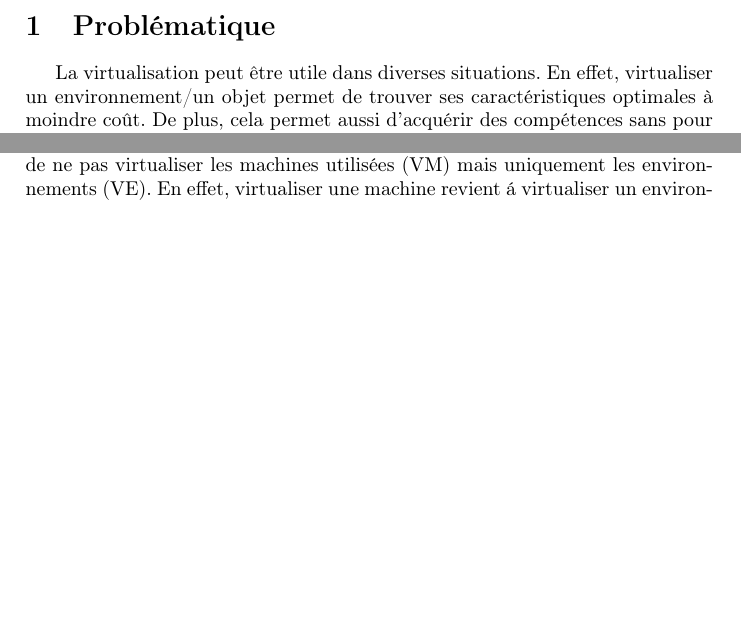
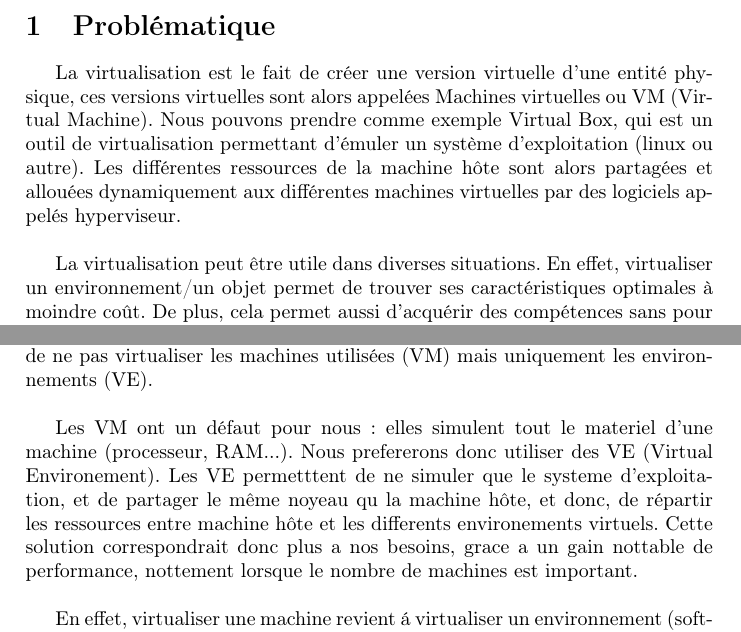
Before and after one commit to z0rzi/NetSmooth, a LaTeX document (cahier_des_charges.tex): two parts of page 3 of 5 before the commit and two parts of page 3 of 6 after it, joined at a grey line, cut so that both start at the same text, the shorter picture padded with empty space. Compiled offline with pdfLaTeX.

Commit message:
Update cahier_des_charges.tex

```diff
--- a/cahier_des_charges.tex
+++ b/cahier_des_charges.tex
@@ -16,6 +16,13 @@
 \newpage
 
 \section{Probl\'ematique}
+La virtualisation est le fait de cr\'eer une version virtuelle d'une entit\'e physique, ces versions virtuelles
+sont alors appel\'ees Machines virtuelles ou VM (Virtual Machine). Nous
+pouvons prendre comme exemple Virtual Box, qui est un outil de virtualisation
+permettant d'\'emuler un syst\`eme d'exploitation (linux ou autre). Les diff\'erentes ressources de la machine
+h\^ote sont alors partag\'ees et allou\'ees dynamiquement aux diff\'erentes machines virtuelles par des logiciels
+appel\'es hyperviseur.\\
+
 La virtualisation peut \^etre utile dans diverses situations. En effet, virtualiser un environnement/un objet permet de trouver ses caract\'eristiques optimales \`a moindre co\^ut. De plus, cela permet aussi d'acqu\'erir des comp\'etences sans pour autant disposer de mat\'eriel. Dans le cadre d'\'etudes informatiques, il peut \^etre pratique de simuler des r\'eseaux dans lesquels des machines dialoguent. Marionnet est un exemple de logiciel de simulation de r\'eseaux. Cependant, apr\`es l'avoir utiliser un tant soit peu, il s'av\`ere que plusieurs d\'efauts g\^enent son utilisation :
 \begin{itemize}
   \item crashs assez fr\'equents;
@@ -29,7 +36,11 @@ La virtualisation peut \^etre utile dans diverses situations. En effet, virtuali
 Face \'a ces probl\`emes, nous avons donc d\'ecid\'e de cr\'eer un nouveau simulateur de r\'eseaux.
 
 \section{Solution}
-Pour pallier les probl\`emes expos\'es pr\'ecedemment, il nous semble pertinent de ne pas virtualiser les machines utilis\'ees  (VM) mais uniquement les environnements (VE). En effet, virtualiser une machine revient \'a virtualiser un environnement (software), mais aussi le mat\'eriel physique (hardware tel que la RAM, processeur etc.).\\La virtualisation d'environnement r\'epond plus \`a nos probl\`emes de performances :  virtualiser un environnement en utilisant le m\^eme mat\'eriel physique permettrait un gain notable de performances, notamment lorsque le nombre de machines est important. \\
+Pour pallier les probl\`emes expos\'es pr\'ecedemment, il nous semble pertinent de ne pas virtualiser les machines utilis\'ees  (VM) mais uniquement les environnements (VE).\\
+
+Les VM ont un d\'efaut pour nous: elles simulent tout le materiel d'une machine (processeur, RAM...). Nous prefererons donc utiliser des VE (Virtual Environement). Les VE permetttent de ne simuler que le systeme d'exploitation, et de partager le m\^eme noyeau qu la machine h\^ote, et donc, de r\'epartir les ressources entre machine h\^ote et les differents environements virtuels. Cette solution correspondrait donc plus a nos besoins, grace a un gain nottable de performance, nottement lorsque le nombre de machines est important.\\
+
+En effet, virtualiser une machine revient \'a virtualiser un environnement (software), mais aussi le mat\'eriel physique (hardware tel que la RAM, processeur etc.).\\La virtualisation d'environnement r\'epond plus \`a nos probl\`emes de performances :  virtualiser un environnement en utilisant le m\^eme mat\'eriel physique permettrait un gain notable de performances, notamment lorsque le nombre de machines est important. \\
 Pour virtualiser les environnements, nous avons choisi d'utiliser la technologie des ``container'' de LXC (LinuX Chroot).
 
 \section{LXC}
```
